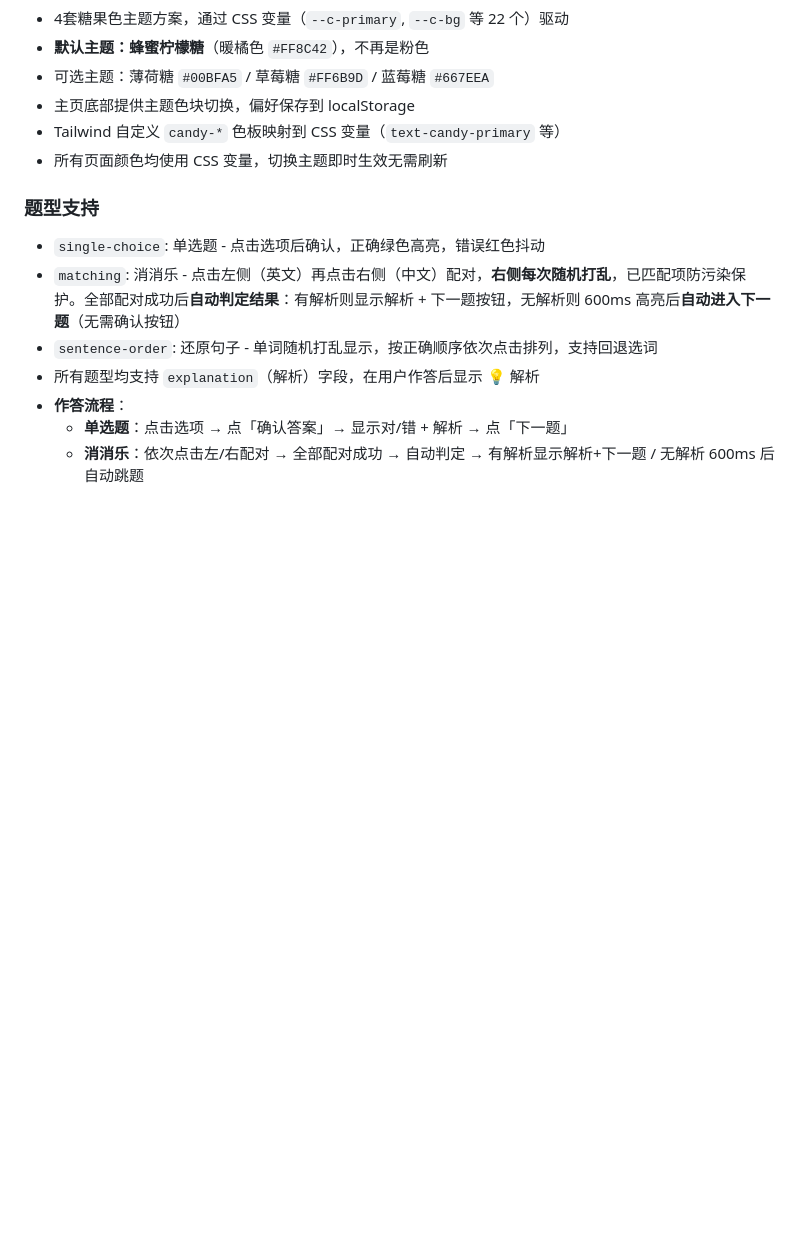
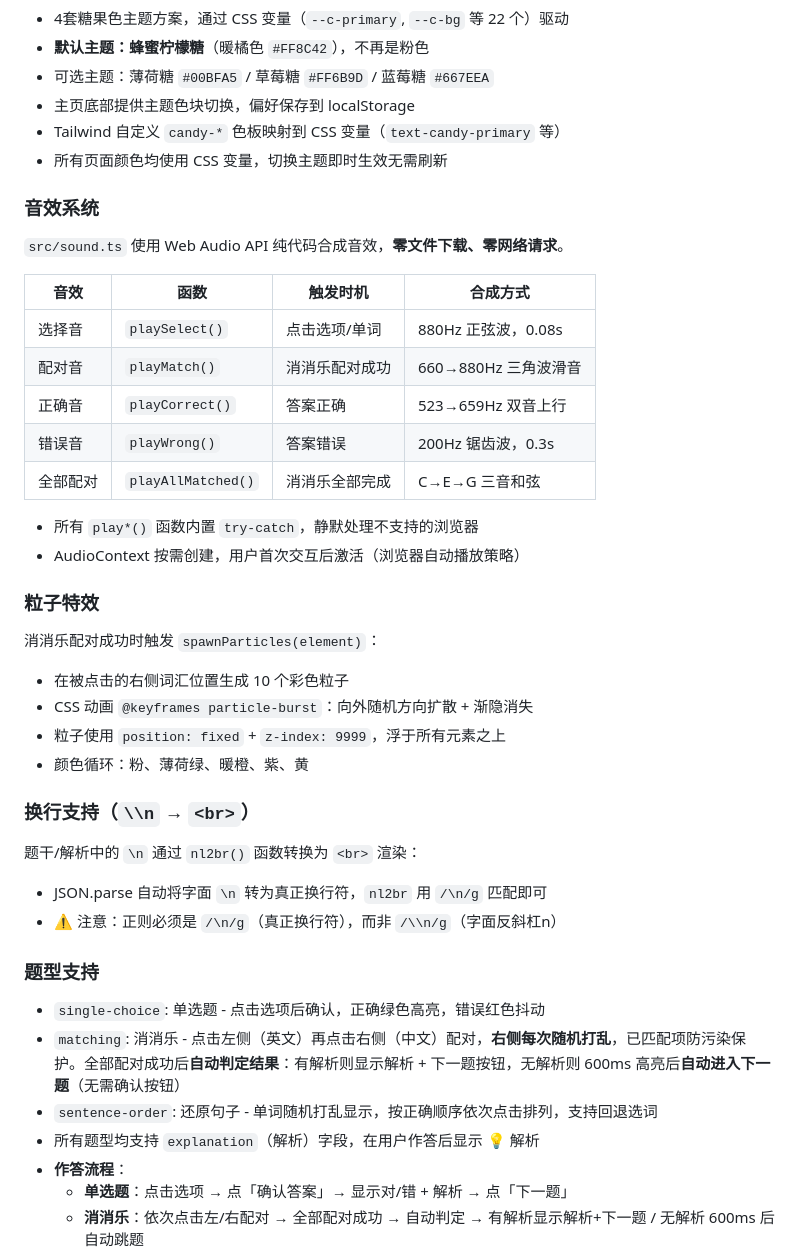
Before and after one commit to 1a2yday/OnlineQuiz, a Markdown page: AGENTS.md, the part around one of its changes. GitHub-like rendering; blank space fills up the shorter version.

```diff
--- a/AGENTS.md
+++ b/AGENTS.md
@@ -69,6 +70,35 @@
 - Tailwind 自定义 `candy-*` 色板映射到 CSS 变量（`text-candy-primary` 等）
 - 所有页面颜色均使用 CSS 变量，切换主题即时生效无需刷新
 
+### 音效系统
+
+`src/sound.ts` 使用 Web Audio API 纯代码合成音效，**零文件下载、零网络请求**。
+
+| 音效 | 函数 | 触发时机 | 合成方式 |
+|------|------|---------|---------|
+| 选择音 | `playSelect()` | 点击选项/单词 | 880Hz 正弦波，0.08s |
+| 配对音 | `playMatch()` | 消消乐配对成功 | 660→880Hz 三角波滑音 |
+| 正确音 | `playCorrect()` | 答案正确 | 523→659Hz 双音上行 |
+| 错误音 | `playWrong()` | 答案错误 | 200Hz 锯齿波，0.3s |
+| 全部配对 | `playAllMatched()` | 消消乐全部完成 | C→E→G 三音和弦 |
+
+- 所有 `play*()` 函数内置 `try-catch`，静默处理不支持的浏览器
+- AudioContext 按需创建，用户首次交互后激活（浏览器自动播放策略）
+
+### 粒子特效
+
+消消乐配对成功时触发 `spawnParticles(element)`：
+- 在被点击的右侧词汇位置生成 10 个彩色粒子
+- CSS 动画 `@keyframes particle-burst`：向外随机方向扩散 + 渐隐消失
+- 粒子使用 `position: fixed` + `z-index: 9999`，浮于所有元素之上
+- 颜色循环：粉、薄荷绿、暖橙、紫、黄
+
+### 换行支持（`\\n` → `<br>`）
+
+题干/解析中的 `\n` 通过 `nl2br()` 函数转换为 `<br>` 渲染：
+- JSON.parse 自动将字面 `\n` 转为真正换行符，`nl2br` 用 `/\n/g` 匹配即可
+- ⚠️ 注意：正则必须是 `/\n/g`（真正换行符），而非 `/\\n/g`（字面反斜杠n）
+
 ### 题型支持
 - `single-choice`: 单选题 - 点击选项后确认，正确绿色高亮，错误红色抖动
 - `matching`: 消消乐 - 点击左侧（英文）再点击右侧（中文）配对，**右侧每次随机打乱**，已匹配项防污染保护。全部配对成功后**自动判定结果**：有解析则显示解析 + 下一题按钮，无解析则 600ms 高亮后**自动进入下一题**（无需确认按钮）
```
Also changed, not shown: other parts of AGENTS.md (+39 -30 lines).
